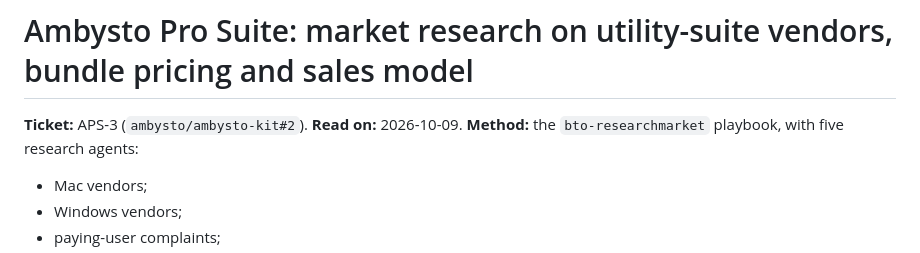
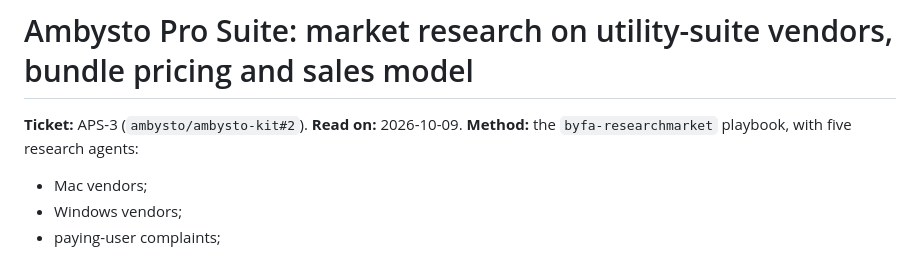
Before and after one commit to ambysto/ambysto-kit, a Markdown page: docs/research/2026-10-09-pro-suite-market.md, the part around the change. Drawn GitHub-style.

Commit message:
chore: replace bto skill prefixes with byfa

```diff
--- a/docs/research/2026-10-09-pro-suite-market.md
+++ b/docs/research/2026-10-09-pro-suite-market.md
@@ -1,6 +1,6 @@
 # Ambysto Pro Suite: market research on utility-suite vendors, bundle pricing and sales model
 
-**Ticket:** APS-3 (`ambysto/ambysto-kit#2`). **Read on:** 2026-10-09. **Method:** the `bto-researchmarket` playbook, with five research agents:
+**Ticket:** APS-3 (`ambysto/ambysto-kit#2`). **Read on:** 2026-10-09. **Method:** the `byfa-researchmarket` playbook, with five research agents:
 - Mac vendors;
 - Windows vendors;
 - paying-user complaints;
```
Also changed, not shown: intent/2026-10-09-ambysto-pro-suite.md (+1 -1 lines), intent/2026-10-10-kit-0.1-license.md (+1 -1 lines).
